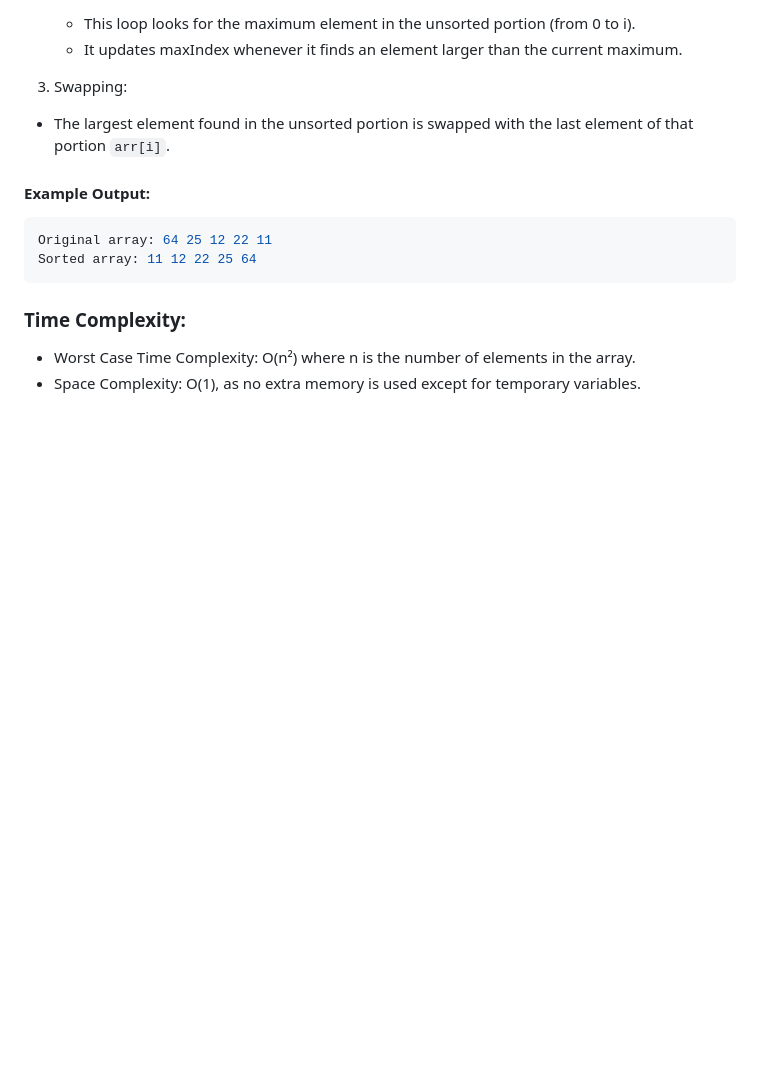
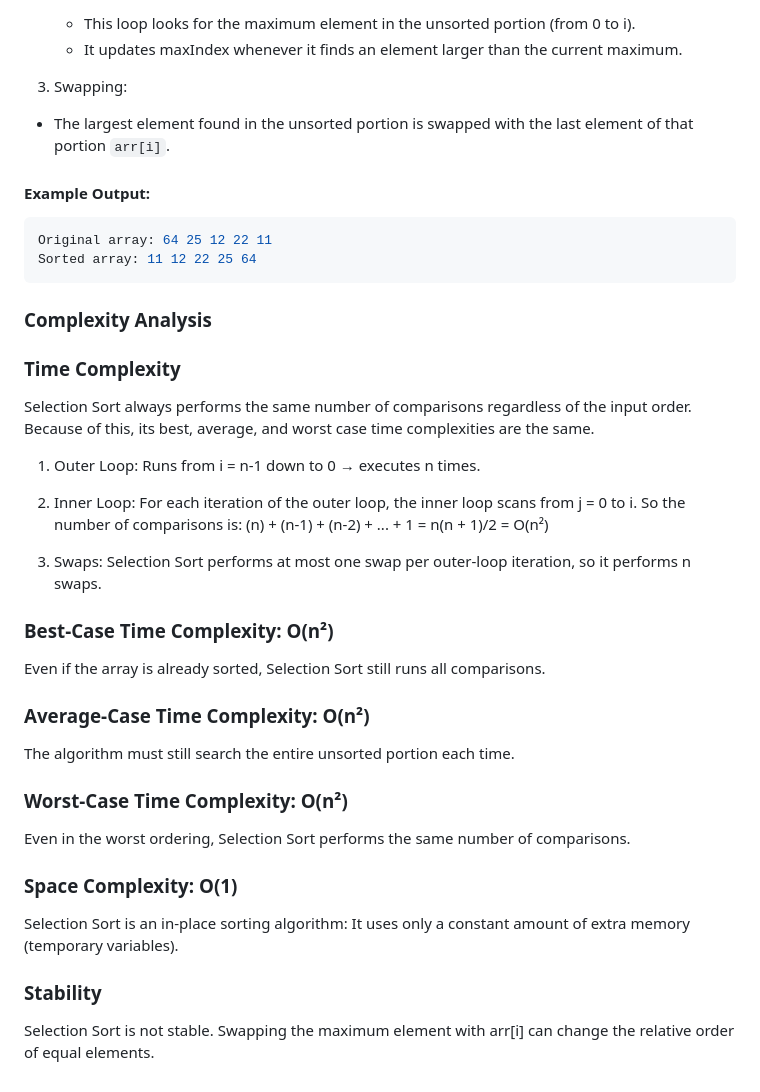
Before and after one commit to yamf225hi/ALGO_PROGRAMMING_MTH4300COPY, a Markdown page: class_notes/11_selection_sort_and_bigO/readme.md, the part around the change. Drawn GitHub-style; blank space fills up the shorter version.

Commit message:
Enhance readme with Selection Sort and Big O details
Add detailed explanations for Selection Sort and Big O complexities, including time complexity analysis and stability.

````diff
--- a/class_notes/11_selection_sort_and_bigO/readme.md
+++ b/class_notes/11_selection_sort_and_bigO/readme.md
@@ -119,6 +119,40 @@ Original array: 64 25 12 22 11
 Sorted array: 11 12 22 25 64
 ```
 
-### Time Complexity:
-* Worst Case Time Complexity: O(n²) where n is the number of elements in the array.
-* Space Complexity: O(1), as no extra memory is used except for temporary variables.
+### Complexity Analysis
+
+### Time Complexity
+
+Selection Sort always performs the same number of comparisons regardless of the input order. Because of this, its best, average, and worst case time complexities are the same.
+
+1. Outer Loop:
+   Runs from i = n-1 down to 0 → executes n times.
+
+2. Inner Loop:
+   For each iteration of the outer loop, the inner loop scans from j = 0 to i.
+   So the number of comparisons is:
+   (n) + (n-1) + (n-2) + ... + 1
+   = n(n + 1)/2
+   = O(n²)
+
+3. Swaps:
+   Selection Sort performs at most one swap per outer-loop iteration, so it performs n swaps.
+
+### Best-Case Time Complexity: O(n²)
+Even if the array is already sorted, Selection Sort still runs all comparisons.
+
+### Average-Case Time Complexity: O(n²)
+The algorithm must still search the entire unsorted portion each time.
+
+### Worst-Case Time Complexity: O(n²)
+Even in the worst ordering, Selection Sort performs the same number of comparisons.
+
+### Space Complexity: O(1)
+
+Selection Sort is an in-place sorting algorithm:
+It uses only a constant amount of extra memory (temporary variables).
+
+### Stability
+
+Selection Sort is not stable.
+Swapping the maximum element with arr[i] can change the relative order of equal elements.
````
